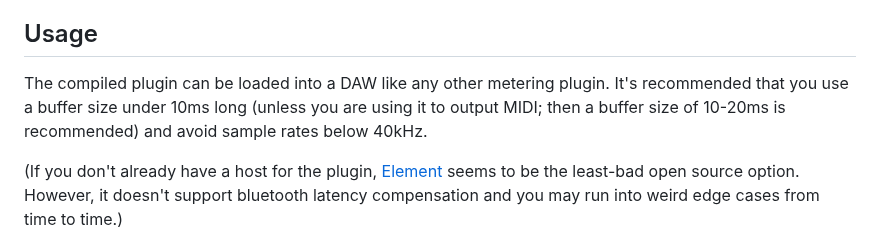
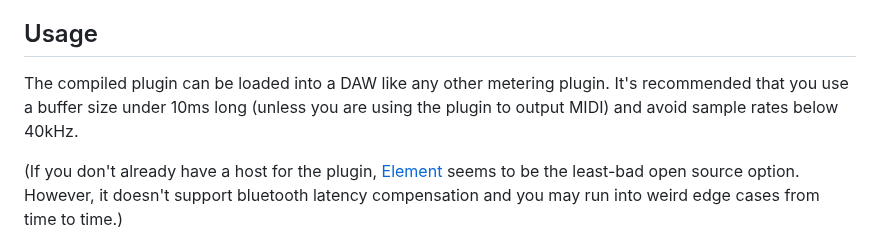
Before and after one commit to transkatgirl/KatVisualizer, a Markdown page: README.md, the part around the change. Rendered like a GitHub page.

Commit message:
Updated buffer size recommendations

```diff
--- a/README.md
+++ b/README.md
@@ -33,7 +33,7 @@ cargo build --release --features $channel_config,mute-output
 
 ## Usage
 
-The compiled plugin can be loaded into a DAW like any other metering plugin. It's recommended that you use a buffer size under 10ms long (unless you are using it to output MIDI; then a buffer size of 10-20ms is recommended) and avoid sample rates below 40kHz.
+The compiled plugin can be loaded into a DAW like any other metering plugin. It's recommended that you use a buffer size under 10ms long (unless you are using the plugin to output MIDI) and avoid sample rates below 40kHz.
 
 (If you don't already have a host for the plugin, [Element](https://github.com/Kushview/Element) seems to be the least-bad open source option. However, it doesn't support bluetooth latency compensation and you may run into weird edge cases from time to time.)
 
```
